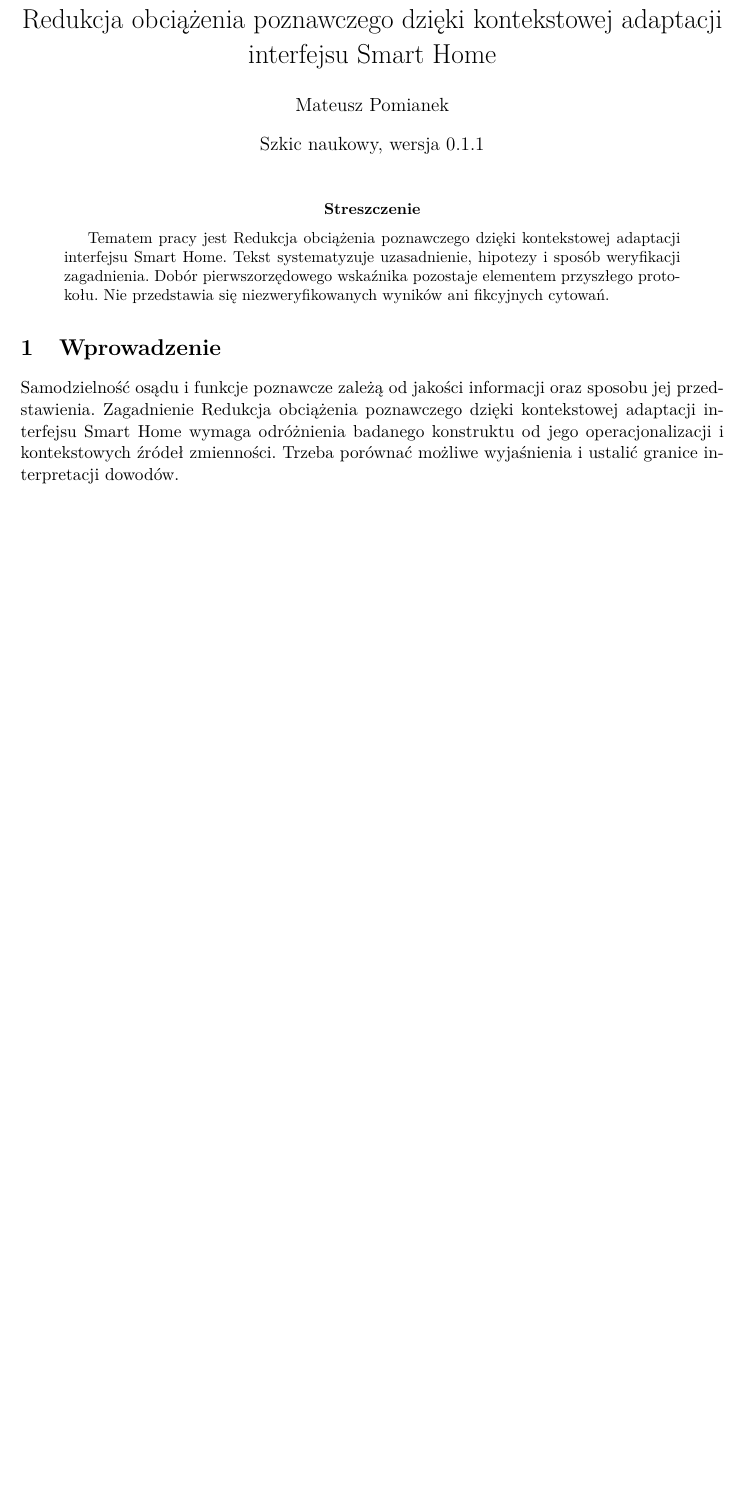
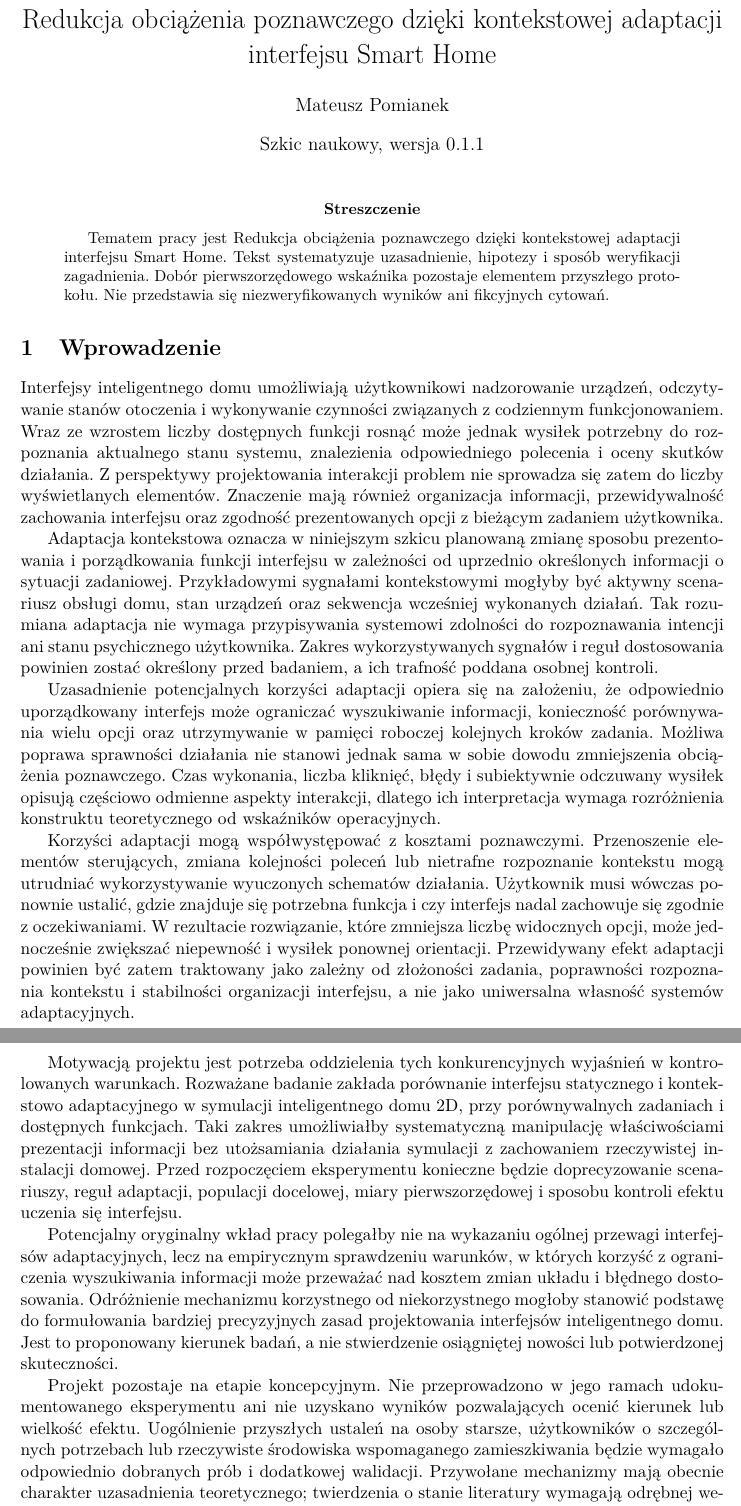
Before and after one commit to MatPomGit/arc-neuro, a LaTeX paper (papers/cognition/MSC-AAL-P02/main.tex): part of page 1 of 2 before the commit and two parts of pages 1 and 2 of 3 after it, the two joined at a grey line, cut so that both start at the same text, the shorter picture padded with empty space. Compiled offline with pdfLaTeX.

Commit message:
docs(neuro): expand conceptual introduction MSC-AAL-P02

```diff
--- a/papers/cognition/MSC-AAL-P02/main.tex
+++ b/papers/cognition/MSC-AAL-P02/main.tex
@@ -32,7 +32,19 @@ Tematem pracy jest Redukcja obciążenia poznawczego dzięki kontekstowej adapta
 
 \section{Wprowadzenie}
 
-Samodzielność osądu i funkcje poznawcze zależą od jakości informacji oraz sposobu jej przedstawienia. Zagadnienie Redukcja obciążenia poznawczego dzięki kontekstowej adaptacji interfejsu Smart Home wymaga odróżnienia badanego konstruktu od jego operacjonalizacji i kontekstowych źródeł zmienności. Trzeba porównać możliwe wyjaśnienia i ustalić granice interpretacji dowodów.
+Interfejsy inteligentnego domu umożliwiają użytkownikowi nadzorowanie urządzeń, odczytywanie stanów otoczenia i wykonywanie czynności związanych z codziennym funkcjonowaniem. Wraz ze wzrostem liczby dostępnych funkcji rosnąć może jednak wysiłek potrzebny do rozpoznania aktualnego stanu systemu, znalezienia odpowiedniego polecenia i oceny skutków działania. Z perspektywy projektowania interakcji problem nie sprowadza się zatem do liczby wyświetlanych elementów. Znaczenie mają również organizacja informacji, przewidywalność zachowania interfejsu oraz zgodność prezentowanych opcji z bieżącym zadaniem użytkownika.
+
+Adaptacja kontekstowa oznacza w niniejszym szkicu planowaną zmianę sposobu prezentowania i porządkowania funkcji interfejsu w zależności od uprzednio określonych informacji o sytuacji zadaniowej. Przykładowymi sygnałami kontekstowymi mogłyby być aktywny scenariusz obsługi domu, stan urządzeń oraz sekwencja wcześniej wykonanych działań. Tak rozumiana adaptacja nie wymaga przypisywania systemowi zdolności do rozpoznawania intencji ani stanu psychicznego użytkownika. Zakres wykorzystywanych sygnałów i reguł dostosowania powinien zostać określony przed badaniem, a ich trafność poddana osobnej kontroli.
+
+Uzasadnienie potencjalnych korzyści adaptacji opiera się na założeniu, że odpowiednio uporządkowany interfejs może ograniczać wyszukiwanie informacji, konieczność porównywania wielu opcji oraz utrzymywanie w pamięci roboczej kolejnych kroków zadania. Możliwa poprawa sprawności działania nie stanowi jednak sama w sobie dowodu zmniejszenia obciążenia poznawczego. Czas wykonania, liczba kliknięć, błędy i subiektywnie odczuwany wysiłek opisują częściowo odmienne aspekty interakcji, dlatego ich interpretacja wymaga rozróżnienia konstruktu teoretycznego od wskaźników operacyjnych.
+
+Korzyści adaptacji mogą współwystępować z kosztami poznawczymi. Przenoszenie elementów sterujących, zmiana kolejności poleceń lub nietrafne rozpoznanie kontekstu mogą utrudniać wykorzystywanie wyuczonych schematów działania. Użytkownik musi wówczas ponownie ustalić, gdzie znajduje się potrzebna funkcja i czy interfejs nadal zachowuje się zgodnie z oczekiwaniami. W rezultacie rozwiązanie, które zmniejsza liczbę widocznych opcji, może jednocześnie zwiększać niepewność i wysiłek ponownej orientacji. Przewidywany efekt adaptacji powinien być zatem traktowany jako zależny od złożoności zadania, poprawności rozpoznania kontekstu i stabilności organizacji interfejsu, a nie jako uniwersalna własność systemów adaptacyjnych.
+
+Motywacją projektu jest potrzeba oddzielenia tych konkurencyjnych wyjaśnień w kontrolowanych warunkach. Rozważane badanie zakłada porównanie interfejsu statycznego i kontekstowo adaptacyjnego w symulacji inteligentnego domu 2D, przy porównywalnych zadaniach i dostępnych funkcjach. Taki zakres umożliwiałby systematyczną manipulację właściwościami prezentacji informacji bez utożsamiania działania symulacji z zachowaniem rzeczywistej instalacji domowej. Przed rozpoczęciem eksperymentu konieczne będzie doprecyzowanie scenariuszy, reguł adaptacji, populacji docelowej, miary pierwszorzędowej i sposobu kontroli efektu uczenia się interfejsu.
+
+Potencjalny oryginalny wkład pracy polegałby nie na wykazaniu ogólnej przewagi interfejsów adaptacyjnych, lecz na empirycznym sprawdzeniu warunków, w których korzyść z ograniczenia wyszukiwania informacji może przeważać nad kosztem zmian układu i błędnego dostosowania. Odróżnienie mechanizmu korzystnego od niekorzystnego mogłoby stanowić podstawę do formułowania bardziej precyzyjnych zasad projektowania interfejsów inteligentnego domu. Jest to proponowany kierunek badań, a nie stwierdzenie osiągniętej nowości lub potwierdzonej skuteczności.
+
+Projekt pozostaje na etapie koncepcyjnym. Nie przeprowadzono w jego ramach udokumentowanego eksperymentu ani nie uzyskano wyników pozwalających ocenić kierunek lub wielkość efektu. Uogólnienie przyszłych ustaleń na osoby starsze, użytkowników o szczególnych potrzebach lub rzeczywiste środowiska wspomaganego zamieszkiwania będzie wymagało odpowiednio dobranych prób i dodatkowej walidacji. Przywołane mechanizmy mają obecnie charakter uzasadnienia teoretycznego; twierdzenia o stanie literatury wymagają odrębnej weryfikacji źródeł i uzupełnienia cytowań przed przygotowaniem artykułu do zgłoszenia.
 
 \section{Cel i pytania badawcze}
 
```
